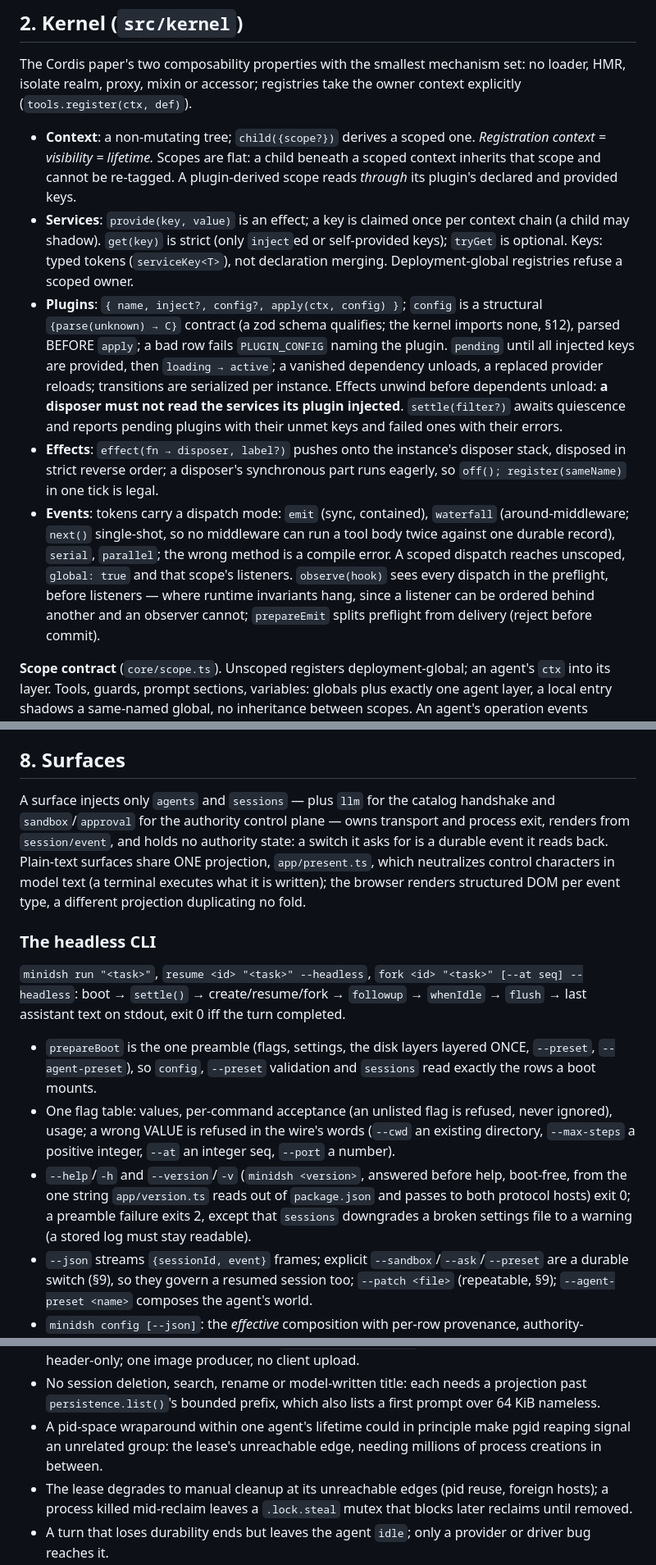
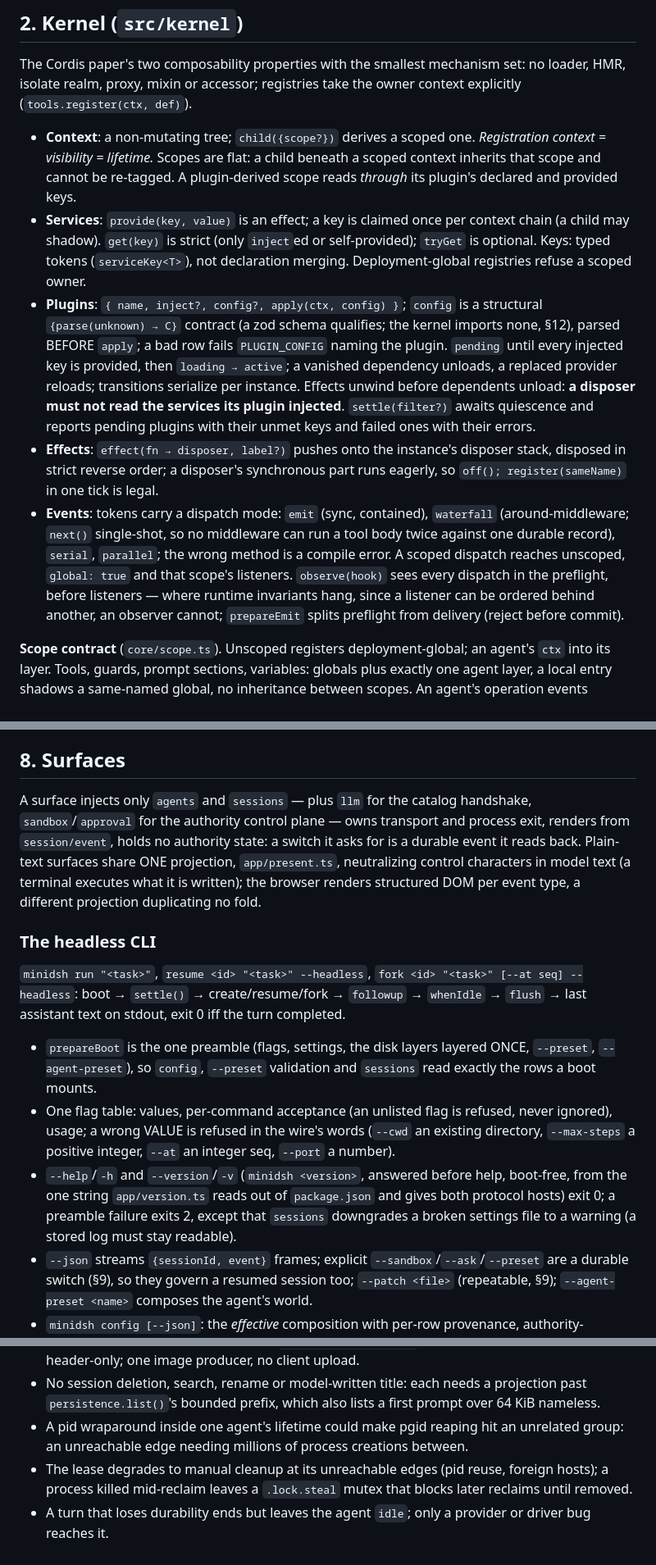
Before and after one commit to earthwalker17/MiniDSH, a Markdown page: docs/ARCHITECTURE.md, 3 parts joined by grey strips. Shown at 82% size. GitHub-like rendering.

```diff
--- a/docs/ARCHITECTURE.md
+++ b/docs/ARCHITECTURE.md
@@ -33,10 +33,10 @@ The layers are the whole topology; a capability is a directory, not a package. T
 The Cordis paper's two composability properties with the smallest mechanism set: no loader, HMR, isolate realm, proxy, mixin or accessor; registries take the owner context explicitly (`tools.register(ctx, def)`).
 
 - **Context**: a non-mutating tree; `child({scope?})` derives a scoped one. *Registration context = visibility = lifetime.* Scopes are flat: a child beneath a scoped context inherits that scope and cannot be re-tagged. A plugin-derived scope reads *through* its plugin's declared and provided keys.
-- **Services**: `provide(key, value)` is an effect; a key is claimed once per context chain (a child may shadow). `get(key)` is strict (only `inject`ed or self-provided keys); `tryGet` is optional. Keys: typed tokens (`serviceKey<T>`), not declaration merging. Deployment-global registries refuse a scoped owner.
-- **Plugins**: `{ name, inject?, config?, apply(ctx, config) }`; `config` is a structural `{parse(unknown) → C}` contract (a zod schema qualifies; the kernel imports none, §12), parsed BEFORE `apply`; a bad row fails `PLUGIN_CONFIG` naming the plugin. `pending` until all injected keys are provided, then `loading → active`; a vanished dependency unloads, a replaced provider reloads; transitions are serialized per instance. Effects unwind before dependents unload: **a disposer must not read the services its plugin injected**. `settle(filter?)` awaits quiescence and reports pending plugins with their unmet keys and failed ones with their errors.
+- **Services**: `provide(key, value)` is an effect; a key is claimed once per context chain (a child may shadow). `get(key)` is strict (only `inject`ed or self-provided); `tryGet` is optional. Keys: typed tokens (`serviceKey<T>`), not declaration merging. Deployment-global registries refuse a scoped owner.
+- **Plugins**: `{ name, inject?, config?, apply(ctx, config) }`; `config` is a structural `{parse(unknown) → C}` contract (a zod schema qualifies; the kernel imports none, §12), parsed BEFORE `apply`; a bad row fails `PLUGIN_CONFIG` naming the plugin. `pending` until every injected key is provided, then `loading → active`; a vanished dependency unloads, a replaced provider reloads; transitions serialize per instance. Effects unwind before dependents unload: **a disposer must not read the services its plugin injected**. `settle(filter?)` awaits quiescence and reports pending plugins with their unmet keys and failed ones with their errors.
 - **Effects**: `effect(fn → disposer, label?)` pushes onto the instance's disposer stack, disposed in strict reverse order; a disposer's synchronous part runs eagerly, so `off(); register(sameName)` in one tick is legal.
-- **Events**: tokens carry a dispatch mode: `emit` (sync, contained), `waterfall` (around-middleware; `next()` single-shot, so no middleware can run a tool body twice against one durable record), `serial`, `parallel`; the wrong method is a compile error. A scoped dispatch reaches unscoped, `global: true` and that scope's listeners. `observe(hook)` sees every dispatch in the preflight, before listeners — where runtime invariants hang, since a listener can be ordered behind another and an observer cannot; `prepareEmit` splits preflight from delivery (reject before commit).
+- **Events**: tokens carry a dispatch mode: `emit` (sync, contained), `waterfall` (around-middleware; `next()` single-shot, so no middleware can run a tool body twice against one durable record), `serial`, `parallel`; the wrong method is a compile error. A scoped dispatch reaches unscoped, `global: true` and that scope's listeners. `observe(hook)` sees every dispatch in the preflight, before listeners — where runtime invariants hang, since a listener can be ordered behind another, an observer cannot; `prepareEmit` splits preflight from delivery (reject before commit).
 
 **Scope contract** (`core/scope.ts`). Unscoped registers deployment-global; an agent's `ctx` into its layer. Tools, guards, prompt sections, variables: globals plus exactly one agent layer, a local entry shadows a same-named global, no inheritance between scopes. An agent's operation events dispatch in its scope (`agent/*`, `tools/*`, `approval/request`, `system-prompt/assemble`, `fs/*`); subject-less seams (`llm/stream`, `session/*`) and registry-membership notifications are unscoped. Consumers get the agent as subject, never services via `agent.ctx`. The per-agent execution world mounts on `agent.ctx` in `setup(agentCtx, agent)` — agent unpublished, session appendable: the slot a creator seeds durable opening facts into before the first effect. A scope tag must be an object (the `Agent` itself).
 
@@ -184,7 +184,7 @@ bwrap: `--ro-bind / / --dev /dev --unshare-pid --proc /proc --die-with-parent --
 
 ## 8. Surfaces
 
-A surface injects only `agents` and `sessions` — plus `llm` for the catalog handshake and `sandbox`/`approval` for the authority control plane — owns transport and process exit, renders from `session/event`, and holds no authority state: a switch it asks for is a durable event it reads back. Plain-text surfaces share ONE projection, `app/present.ts`, which neutralizes control characters in model text (a terminal executes what it is written); the browser renders structured DOM per event type, a different projection duplicating no fold.
+A surface injects only `agents` and `sessions` — plus `llm` for the catalog handshake, `sandbox`/`approval` for the authority control plane — owns transport and process exit, renders from `session/event`, holds no authority state: a switch it asks for is a durable event it reads back. Plain-text surfaces share ONE projection, `app/present.ts`, neutralizing control characters in model text (a terminal executes what it is written); the browser renders structured DOM per event type, a different projection duplicating no fold.
 
 ### The headless CLI
 
@@ -192,7 +192,7 @@ A surface injects only `agents` and `sessions` — plus `llm` for the catalog ha
 
 - `prepareBoot` is the one preamble (flags, settings, the disk layers layered ONCE, `--preset`, `--agent-preset`), so `config`, `--preset` validation and `sessions` read exactly the rows a boot mounts.
 - One flag table: values, per-command acceptance (an unlisted flag is refused, never ignored), usage; a wrong VALUE is refused in the wire's words (`--cwd` an existing directory, `--max-steps` a positive integer, `--at` an integer seq, `--port` a number).
-- `--help`/`-h` and `--version`/`-v` (`minidsh <version>`, answered before help, boot-free, from the one string `app/version.ts` reads out of `package.json` and passes to both protocol hosts) exit 0; a preamble failure exits 2, except that `sessions` downgrades a broken settings file to a warning (a stored log must stay readable).
+- `--help`/`-h` and `--version`/`-v` (`minidsh <version>`, answered before help, boot-free, from the one string `app/version.ts` reads out of `package.json` and gives both protocol hosts) exit 0; a preamble failure exits 2, except that `sessions` downgrades a broken settings file to a warning (a stored log must stay readable).
 - `--json` streams `{sessionId, event}` frames; explicit `--sandbox`/`--ask`/`--preset` are a durable switch (§9), so they govern a resumed session too; `--patch <file>` (repeatable, §9); `--agent-preset <name>` composes the agent's world.
 - `minidsh config [--json]`: the *effective* composition with per-row provenance, authority-sensitive rows a layer changed flagged by capability (so an inserted row too), every enabled row's config parsed against its contract; `sessions list/show` read the effective persistence row; `show --audit` projects the authority timeline (§7).
 
@@ -376,7 +376,7 @@ Know these before changing the code near them.
 - An attachment write interrupted between staging and rename leaves a `.part` under `attachments/v1/tmp/` unreclaimed.
 - A lost attachment object is turn-fatal (`ATTACHMENT_UNREADABLE`, no retry); image validation is header-only; one image producer, no client upload.
 - No session deletion, search, rename or model-written title: each needs a projection past `persistence.list()`'s bounded prefix, which also lists a first prompt over 64 KiB nameless.
-- A pid-space wraparound within one agent's lifetime could in principle make pgid reaping signal an unrelated group: the lease's unreachable edge, needing millions of process creations in between.
+- A pid wraparound inside one agent's lifetime could make pgid reaping hit an unrelated group: an unreachable edge needing millions of process creations between.
 - The lease degrades to manual cleanup at its unreachable edges (pid reuse, foreign hosts); a process killed mid-reclaim leaves a `.lock.steal` mutex that blocks later reclaims until removed.
 - A turn that loses durability ends but leaves the agent `idle`; only a provider or driver bug reaches it.
 - **Crash repair closes turns, steps, calls and approvals only:** after a host death `compaction/start` and `subagent/start` stay unpaired (the child's cost summed nowhere), a bracket opened outside a turn is unreachable, and a call parked at an undecided approval closes `TOOL_OUTCOME_UNKNOWN` though its body never ran. Nothing records the EFFECT.
```
Also changed, not shown: other parts of docs/ARCHITECTURE.md (+22 -22 lines).
